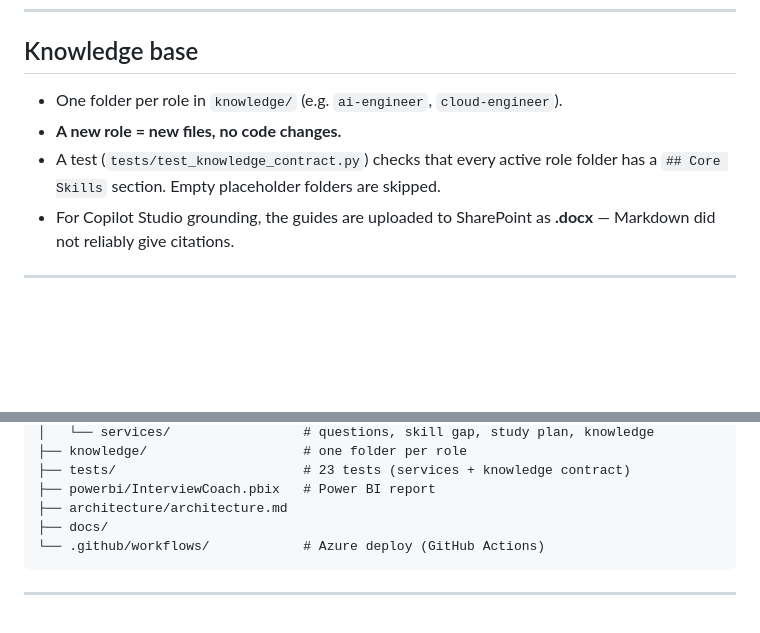
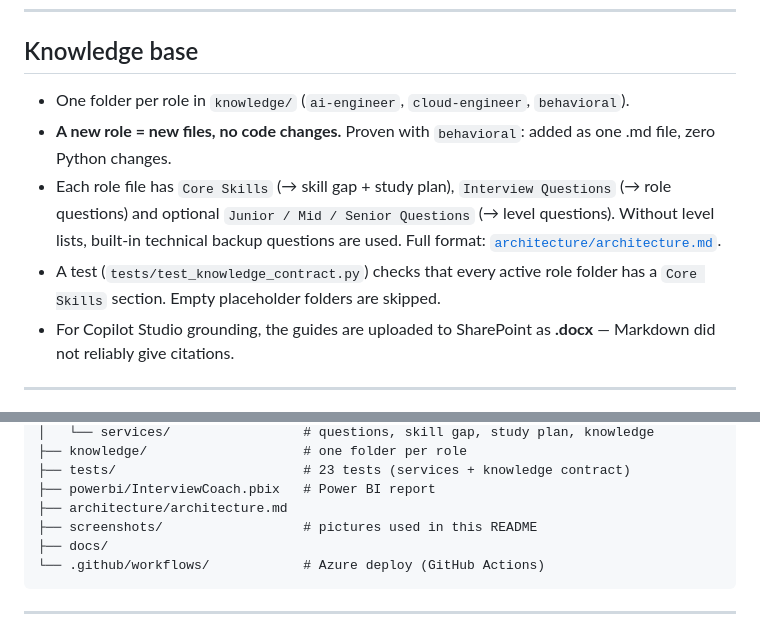
Before and after one commit to bilalsarwar2907/InterviewCoach, a Markdown page: README.md, 2 parts joined by grey strips. GitHub-like rendering; blank space fills up the shorter version.

````diff
--- a/README.md
+++ b/README.md
@@ -107,9 +117,10 @@ Returns role-specific `questions`, a `skill_gap` (matched / missing skills) and
 
 ## Knowledge base
 
-- One folder per role in `knowledge/` (e.g. `ai-engineer`, `cloud-engineer`).
-- **A new role = new files, no code changes.**
-- A test (`tests/test_knowledge_contract.py`) checks that every active role folder has a `## Core Skills` section. Empty placeholder folders are skipped.
+- One folder per role in `knowledge/` (`ai-engineer`, `cloud-engineer`, `behavioral`).
+- **A new role = new files, no code changes.** Proven with `behavioral`: added as one .md file, zero Python changes.
+- Each role file has `Core Skills` (→ skill gap + study plan), `Interview Questions` (→ role questions) and optional `Junior / Mid / Senior Questions` (→ level questions). Without level lists, built-in technical backup questions are used. Full format: [`architecture/architecture.md`](architecture/architecture.md).
+- A test (`tests/test_knowledge_contract.py`) checks that every active role folder has a `Core Skills` section. Empty placeholder folders are skipped.
 - For Copilot Studio grounding, the guides are uploaded to SharePoint as **.docx** — Markdown did not reliably give citations.
 
 ---
@@ -128,6 +139,7 @@ InterviewCoach/
 ├── tests/                        # 23 tests (services + knowledge contract)
 ├── powerbi/InterviewCoach.pbix   # Power BI report
 ├── architecture/architecture.md
+├── screenshots/                  # pictures used in this README
 ├── docs/
 └── .github/workflows/            # Azure deploy (GitHub Actions)
 ```
````
Also changed, not shown: other parts of README.md (+10 -0 lines), screenshots/azure-app-service.png (added), screenshots/copilot-score.png (added), screenshots/power-automate-flow.png (added), screenshots/sharepoint-list.png (added).
